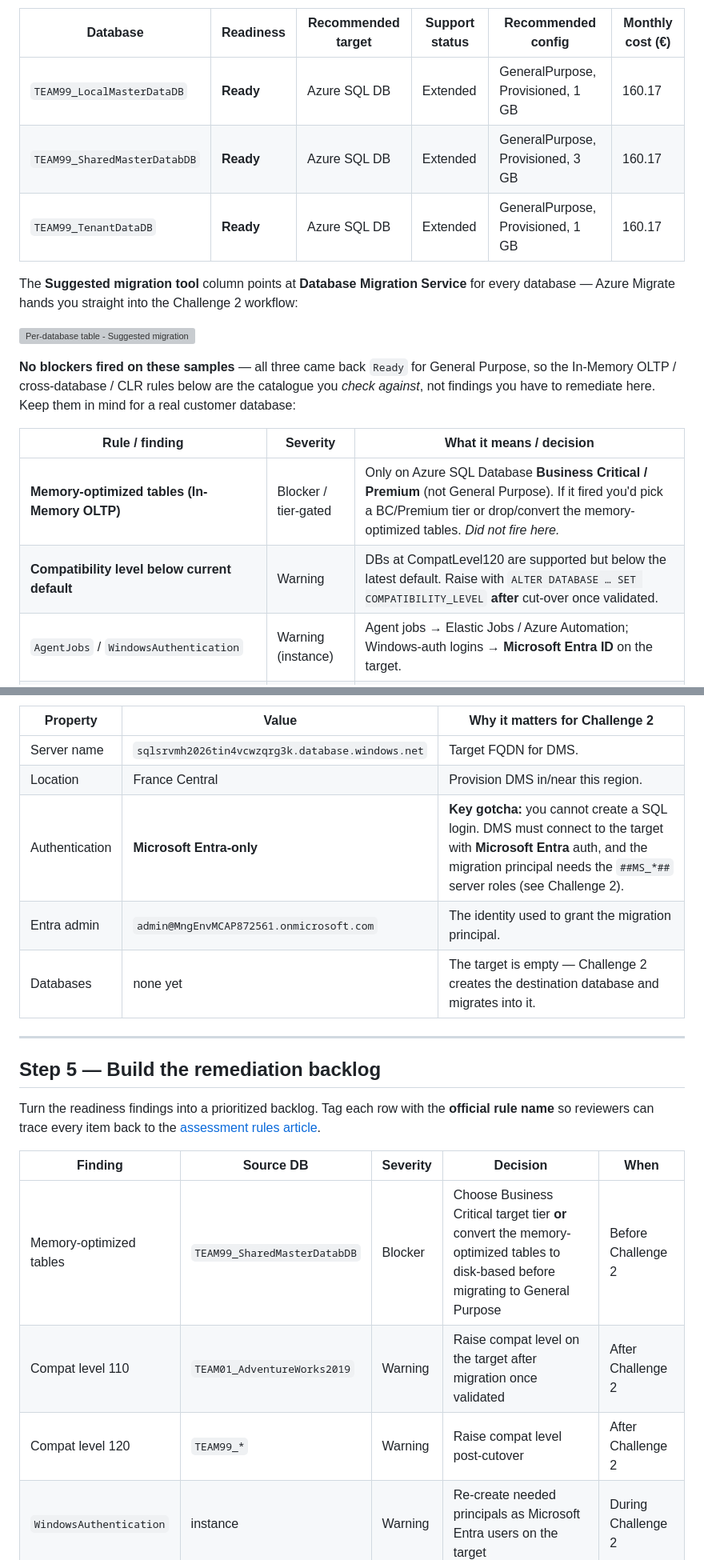
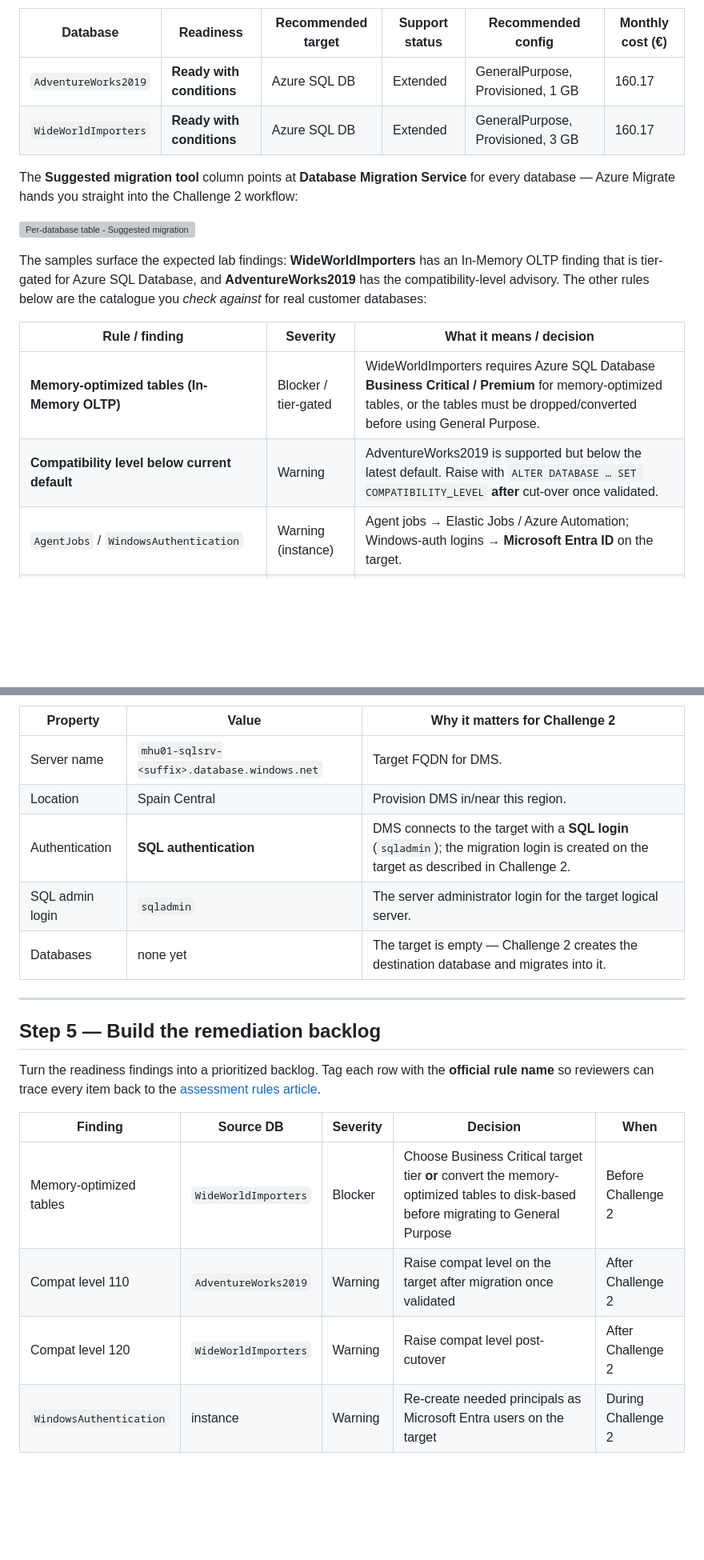
Before and after one commit to aofvalley/microhack-sql-2026, a Markdown page: walkthrough/challenge-01/solution-01.md, 2 parts joined by grey strips. Shown at 80% size. GitHub-like rendering; blank space fills up the shorter version; grey boxes are pictures that could not be loaded.

```diff
--- a/walkthrough/challenge-01/solution-01.md
+++ b/walkthrough/challenge-01/solution-01.md
@@ -365,9 +363,8 @@ each issue to the official rule catalogue (a **migration blocker** or a **warnin
 
 | Database | Readiness | Recommended target | Support status | Recommended config | Monthly cost (€) |
 |---|---|---|---|---|---|
-| `TEAM99_LocalMasterDataDB` | **Ready** | Azure SQL DB | Extended | GeneralPurpose, Provisioned, 1 GB | 160.17 |
-| `TEAM99_SharedMasterDatabDB` | **Ready** | Azure SQL DB | Extended | GeneralPurpose, Provisioned, 3 GB | 160.17 |
-| `TEAM99_TenantDataDB` | **Ready** | Azure SQL DB | Extended | GeneralPurpose, Provisioned, 1 GB | 160.17 |
+| `AdventureWorks2019` | **Ready with conditions** | Azure SQL DB | Extended | GeneralPurpose, Provisioned, 1 GB | 160.17 |
+| `WideWorldImporters` | **Ready with conditions** | Azure SQL DB | Extended | GeneralPurpose, Provisioned, 3 GB | 160.17 |
 
 The **Suggested migration tool** column points at **Database Migration Service** for every database — Azure
 Migrate hands you straight into the Challenge 2 workflow:
@@ -376,12 +373,12 @@ Migrate hands you straight into the Challenge 2 workflow:
 
-**No blockers fired on these samples** — all three came back `Ready` for General Purpose, so the In-Memory
-OLTP / cross-database / CLR rules below are the catalogue you *check against*, not findings you have to
-remediate here. Keep them in mind for a real customer database:
+The samples surface the expected lab findings: **WideWorldImporters** has an In-Memory OLTP finding that
+is tier-gated for Azure SQL Database, and **AdventureWorks2019** has the compatibility-level advisory.
+The other rules below are the catalogue you *check against* for real customer databases:
 
 | Rule / finding | Severity | What it means / decision |
 |---|---|---|
-| **Memory-optimized tables (In-Memory OLTP)** | Blocker / tier-gated | Only on Azure SQL Database **Business Critical / Premium** (not General Purpose). If it fired you'd pick a BC/Premium tier or drop/convert the memory-optimized tables. *Did not fire here.* |
-| **Compatibility level below current default** | Warning | DBs at CompatLevel120 are supported but below the latest default. Raise with `ALTER DATABASE … SET COMPATIBILITY_LEVEL` **after** cut-over once validated. |
+| **Memory-optimized tables (In-Memory OLTP)** | Blocker / tier-gated | WideWorldImporters requires Azure SQL Database **Business Critical / Premium** for memory-optimized tables, or the tables must be dropped/converted before using General Purpose. |
+| **Compatibility level below current default** | Warning | AdventureWorks2019 is supported but below the latest default. Raise with `ALTER DATABASE … SET COMPATIBILITY_LEVEL` **after** cut-over once validated. |
 | `AgentJobs` / `WindowsAuthentication` | Warning (instance) | Agent jobs → Elastic Jobs / Azure Automation; Windows-auth logins → **Microsoft Entra ID** on the target. |
 | `LinkedServer` / `CrossDatabaseReferences` / `XpCmdshell` / `ServiceBroker` / `ClrAssemblies` | Blocker | Hard blockers on Azure SQL DB. The stock samples don't use them, so they **didn't fire** — but this is the catalogue you validate on real databases. |
 
@@ -450,10 +445,10 @@ the resource group. Note its properties now so the migration step is smooth:
 
 | Property | Value | Why it matters for Challenge 2 |
 |---|---|---|
-| Server name | `sqlsrvmh2026tin4vcwzqrg3k.database.windows.net` | Target FQDN for DMS. |
-| Location | France Central | Provision DMS in/near this region. |
-| Authentication | **Microsoft Entra-only** | **Key gotcha:** you cannot create a SQL login. DMS must connect to the target with **Microsoft Entra** auth, and the migration principal needs the `##MS_*##` server roles (see Challenge 2). |
-| Entra admin | `admin@MngEnvMCAP872561.onmicrosoft.com` | The identity used to grant the migration principal. |
+| Server name | `mhu01-sqlsrv-<suffix>.database.windows.net` | Target FQDN for DMS. |
+| Location | Spain Central | Provision DMS in/near this region. |
+| Authentication | **SQL authentication** | DMS connects to the target with a **SQL login** (`sqladmin`); the migration login is created on the target as described in Challenge 2. |
+| SQL admin login | `sqladmin` | The server administrator login for the target logical server. |
 | Databases | none yet | The target is empty — Challenge 2 creates the destination database and migrates into it. |
 
 ---
@@ -466,9 +461,9 @@ Turn the readiness findings into a prioritized backlog. Tag each row with the
 
 | Finding | Source DB | Severity | Decision | When |
 |---|---|---|---|---|
-| Memory-optimized tables | `TEAM99_SharedMasterDatabDB` | Blocker | Choose Business Critical target tier **or** convert the memory-optimized tables to disk-based before migrating to General Purpose | Before Challenge 2 |
-| Compat level 110 | `TEAM01_AdventureWorks2019` | Warning | Raise compat level on the target after migration once validated | After Challenge 2 |
-| Compat level 120 | `TEAM99_*` | Warning | Raise compat level post-cutover | After Challenge 2 |
+| Memory-optimized tables | `WideWorldImporters` | Blocker | Choose Business Critical target tier **or** convert the memory-optimized tables to disk-based before migrating to General Purpose | Before Challenge 2 |
+| Compat level 110 | `AdventureWorks2019` | Warning | Raise compat level on the target after migration once validated | After Challenge 2 |
+| Compat level 120 | `WideWorldImporters` | Warning | Raise compat level post-cutover | After Challenge 2 |
 | `WindowsAuthentication` | instance | Warning | Re-create needed principals as Microsoft Entra users on the target | During Challenge 2 |
 
 Persist this backlog as `assessment-backlog.md` (or a sheet) next to the exported Azure Migrate
```
Also changed, not shown: other parts of walkthrough/challenge-01/solution-01.md (+56 -60 lines), walkthrough/challenge-02/solution-02.md (+84 -84 lines).
